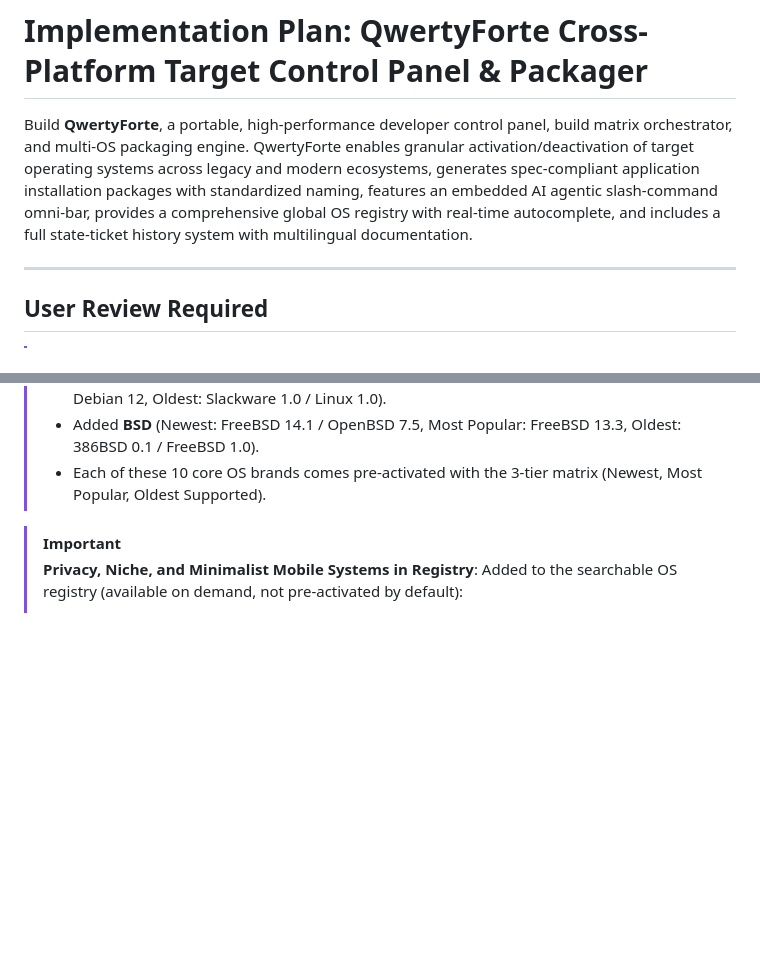
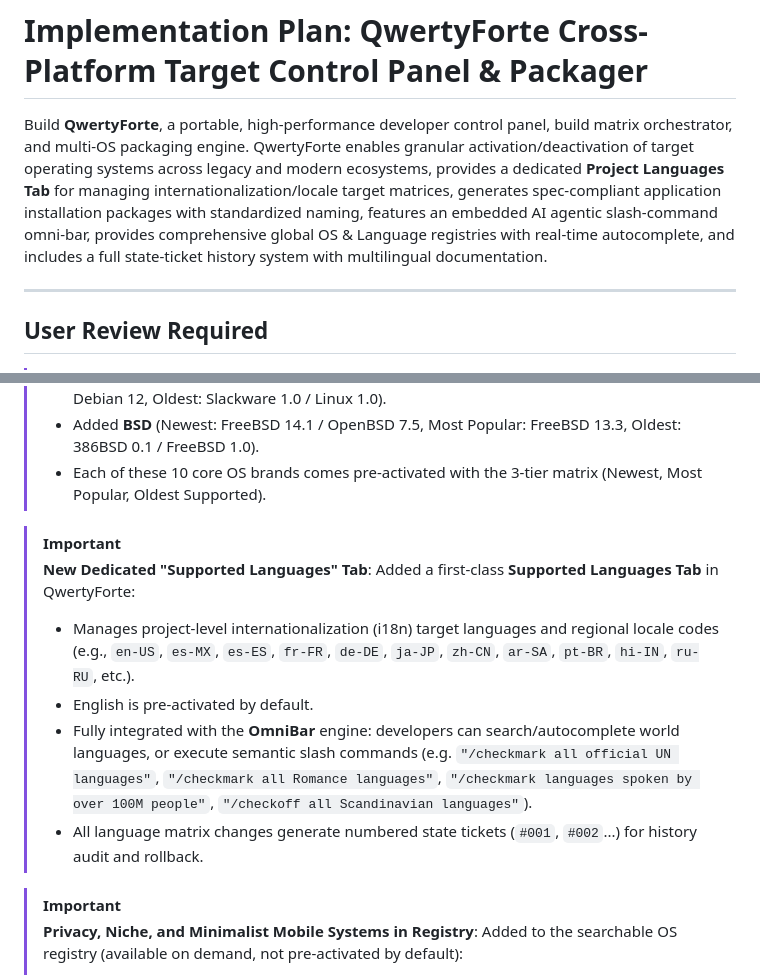
Before and after one commit to qwertyforte/qwertyforte, a Markdown page: docs/implementation_plan.md, 2 parts joined by grey strips. GitHub-like rendering; blank space fills up the shorter version.

```diff
--- a/docs/implementation_plan.md
+++ b/docs/implementation_plan.md
@@ -1,6 +1,6 @@
 # Implementation Plan: QwertyForte Cross-Platform Target Control Panel & Packager
 
-Build **QwertyForte**, a portable, high-performance developer control panel, build matrix orchestrator, and multi-OS packaging engine. QwertyForte enables granular activation/deactivation of target operating systems across legacy and modern ecosystems, generates spec-compliant application installation packages with standardized naming, features an embedded AI agentic slash-command omni-bar, provides a comprehensive global OS registry with real-time autocomplete, and includes a full state-ticket history system with multilingual documentation.
+Build **QwertyForte**, a portable, high-performance developer control panel, build matrix orchestrator, and multi-OS packaging engine. QwertyForte enables granular activation/deactivation of target operating systems across legacy and modern ecosystems, provides a dedicated **Project Languages Tab** for managing internationalization/locale target matrices, generates spec-compliant application installation packages with standardized naming, features an embedded AI agentic slash-command omni-bar, provides comprehensive global OS & Language registries with real-time autocomplete, and includes a full state-ticket history system with multilingual documentation.
 
 ---
 
@@ -18,6 +18,14 @@ Build **QwertyForte**, a portable, high-performance developer control panel, bui
 > - Added **Linux** (Newest: Ubuntu 24.04 LTS / Kernel 6.10, Most Popular: Ubuntu 22.04 LTS / Debian 12, Oldest: Slackware 1.0 / Linux 1.0).
 > - Added **BSD** (Newest: FreeBSD 14.1 / OpenBSD 7.5, Most Popular: FreeBSD 13.3, Oldest: 386BSD 0.1 / FreeBSD 1.0).
 > - Each of these 10 core OS brands comes pre-activated with the 3-tier matrix (Newest, Most Popular, Oldest Supported).
+
+> [!IMPORTANT]
+> **New Dedicated "Supported Languages" Tab**:
+> Added a first-class **Supported Languages Tab** in QwertyForte:
+> - Manages project-level internationalization (i18n) target languages and regional locale codes (e.g., `en-US`, `es-MX`, `es-ES`, `fr-FR`, `de-DE`, `ja-JP`, `zh-CN`, `ar-SA`, `pt-BR`, `hi-IN`, `ru-RU`, etc.).
+> - English is pre-activated by default.
+> - Fully integrated with the **OmniBar** engine: developers can search/autocomplete world languages, or execute semantic slash commands (e.g. `"/checkmark all official UN languages"`, `"/checkmark all Romance languages"`, `"/checkmark languages spoken by over 100M people"`, `"/checkoff all Scandinavian languages"`).
+> - All language matrix changes generate numbered state tickets (`#001`, `#002`...) for history audit and rollback.
 
 > [!IMPORTANT]
 > **Privacy, Niche, and Minimalist Mobile Systems in Registry**:
```
Also changed, not shown: other parts of docs/implementation_plan.md (+39 -32 lines).
